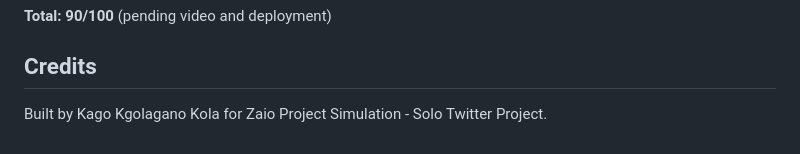
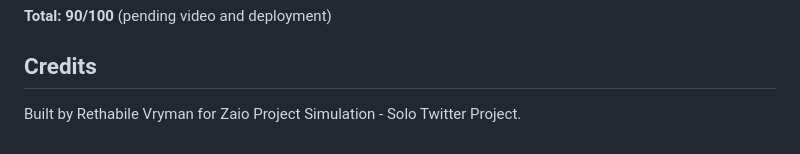
Before and after one commit to vrymanrethabile-cpu/Twitter-X-Clone, a Markdown page: README.md, the part around the change. Drawn GitHub-style.

Commit message:
Update credits to reflect correct author name

```diff
--- a/README.md
+++ b/README.md
@@ -110,4 +110,4 @@ For your Loom video walkthrough:
 
 ## Credits
 
-Built by Kago Kgolagano Kola for Zaio Project Simulation - Solo Twitter Project.
+Built by Rethabile Vryman for Zaio Project Simulation - Solo Twitter Project.
```
